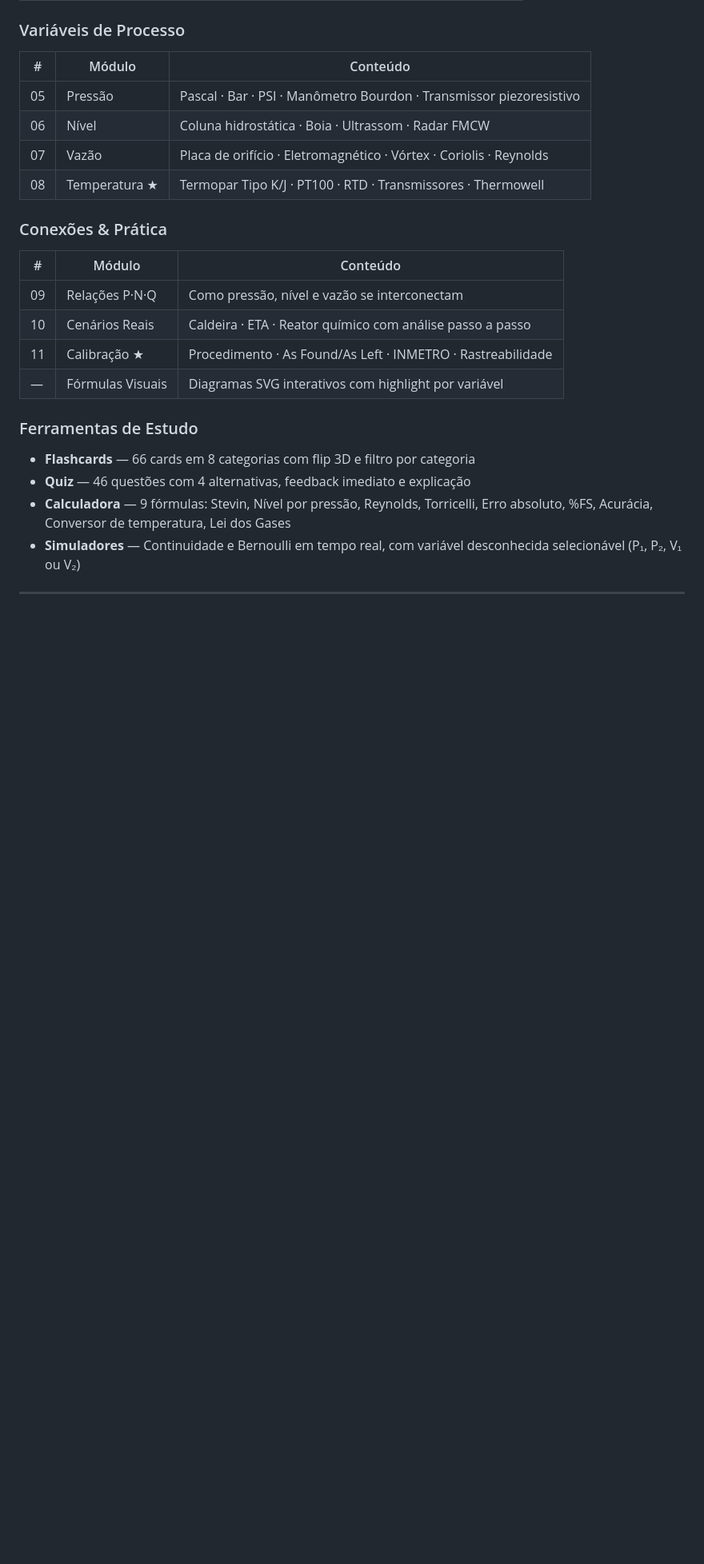
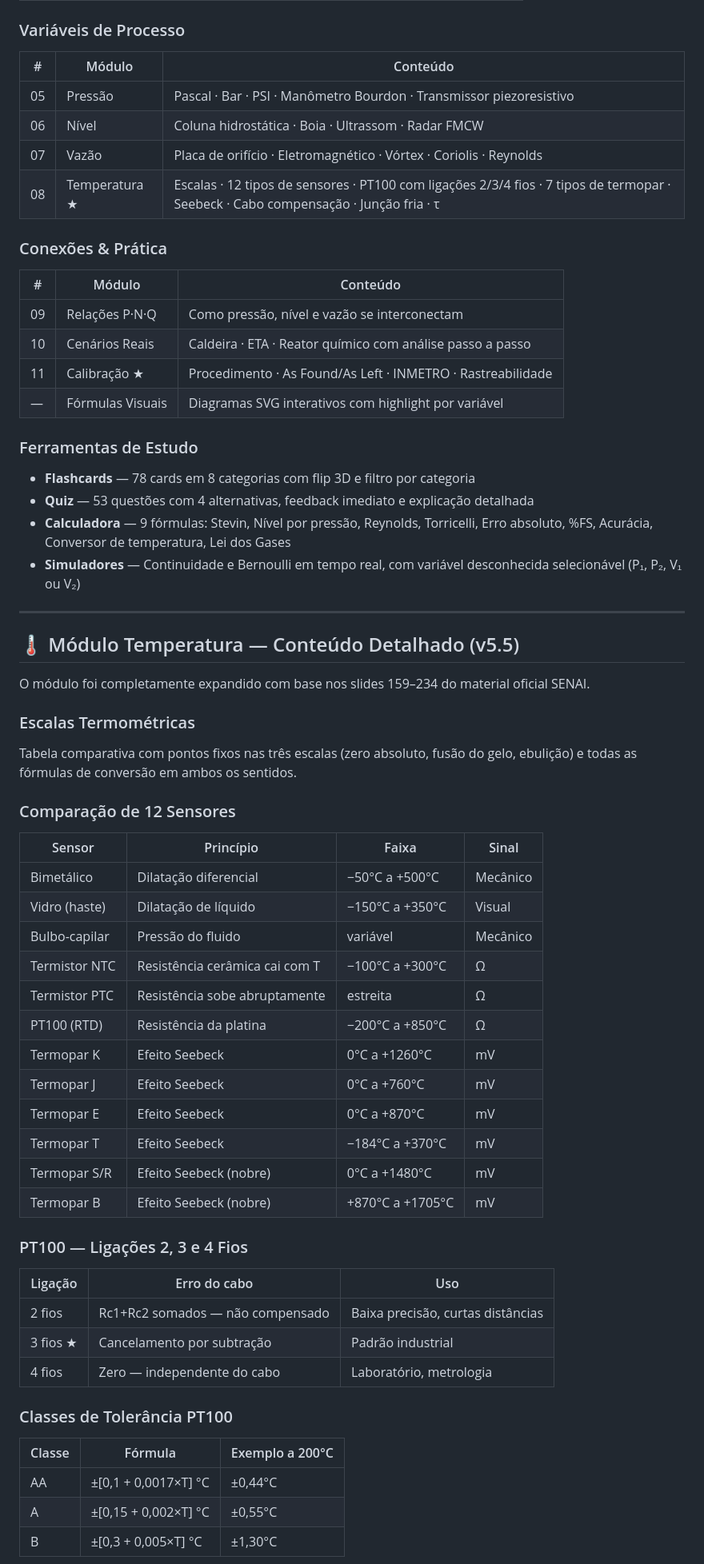
Before and after one commit to Willianlsz1/Senai.MVF, a Markdown page: README.md, the part around one of its changes. Shown at 80% size. GitHub-like rendering; blank space fills up the shorter version.

```diff
--- a/README.md
+++ b/README.md
@@ -49,7 +49,7 @@ Não precisa de servidor, instalação nem internet contínua (fontes carregam u
 | 05 | Pressão | Pascal · Bar · PSI · Manômetro Bourdon · Transmissor piezoresistivo |
 | 06 | Nível | Coluna hidrostática · Boia · Ultrassom · Radar FMCW |
 | 07 | Vazão | Placa de orifício · Eletromagnético · Vórtex · Coriolis · Reynolds |
-| 08 | Temperatura ★ | Termopar Tipo K/J · PT100 · RTD · Transmissores · Thermowell |
+| 08 | Temperatura ★ | Escalas · 12 tipos de sensores · PT100 com ligações 2/3/4 fios · 7 tipos de termopar · Seebeck · Cabo compensação · Junção fria · τ |
 
 ### Conexões & Prática
 | # | Módulo | Conteúdo |
@@ -60,10 +60,47 @@ Não precisa de servidor, instalação nem internet contínua (fontes carregam u
 | — | Fórmulas Visuais | Diagramas SVG interativos com highlight por variável |
 
 ### Ferramentas de Estudo
-- **Flashcards** — 66 cards em 8 categorias com flip 3D e filtro por categoria
-- **Quiz** — 46 questões com 4 alternativas, feedback imediato e explicação
+- **Flashcards** — 78 cards em 8 categorias com flip 3D e filtro por categoria
+- **Quiz** — 53 questões com 4 alternativas, feedback imediato e explicação detalhada
 - **Calculadora** — 9 fórmulas: Stevin, Nível por pressão, Reynolds, Torricelli, Erro absoluto, %FS, Acurácia, Conversor de temperatura, Lei dos Gases
 - **Simuladores** — Continuidade e Bernoulli em tempo real, com variável desconhecida selecionável (P₁, P₂, V₁ ou V₂)
 
 ---
 
+## 🌡️ Módulo Temperatura — Conteúdo Detalhado (v5.5)
+
+O módulo foi completamente expandido com base nos slides 159–234 do material oficial SENAI.
+
+### Escalas Termométricas
+Tabela comparativa com pontos fixos nas três escalas (zero absoluto, fusão do gelo, ebulição) e todas as fórmulas de conversão em ambos os sentidos.
+
+### Comparação de 12 Sensores
+| Sensor | Princípio | Faixa | Sinal |
+|---|---|---|---|
+| Bimetálico | Dilatação diferencial | −50°C a +500°C | Mecânico |
+| Vidro (haste) | Dilatação de líquido | −150°C a +350°C | Visual |
+| Bulbo-capilar | Pressão do fluido | variável | Mecânico |
+| Termistor NTC | Resistência cerâmica cai com T | −100°C a +300°C | Ω |
+| Termistor PTC | Resistência sobe abruptamente | estreita | Ω |
+| PT100 (RTD) | Resistência da platina | −200°C a +850°C | Ω |
+| Termopar K | Efeito Seebeck | 0°C a +1260°C | mV |
+| Termopar J | Efeito Seebeck | 0°C a +760°C | mV |
+| Termopar E | Efeito Seebeck | 0°C a +870°C | mV |
+| Termopar T | Efeito Seebeck | −184°C a +370°C | mV |
+| Termopar S/R | Efeito Seebeck (nobre) | 0°C a +1480°C | mV |
+| Termopar B | Efeito Seebeck (nobre) | +870°C a +1705°C | mV |
+
+### PT100 — Ligações 2, 3 e 4 Fios
+| Ligação | Erro do cabo | Uso |
+|---|---|---|
+| 2 fios | Rc1+Rc2 somados — não compensado | Baixa precisão, curtas distâncias |
+| 3 fios ★ | Cancelamento por subtração | Padrão industrial |
+| 4 fios | Zero — independente do cabo | Laboratório, metrologia |
+
+### Classes de Tolerância PT100
+| Classe | Fórmula | Exemplo a 200°C |
+|---|---|---|
+| AA | ±[0,1 + 0,0017×T] °C | ±0,44°C |
+| A | ±[0,15 + 0,002×T] °C | ±0,55°C |
+| B | ±[0,3 + 0,005×T] °C | ±1,30°C |
+
```
Also changed, not shown: other parts of README.md (+49 -24 lines).
